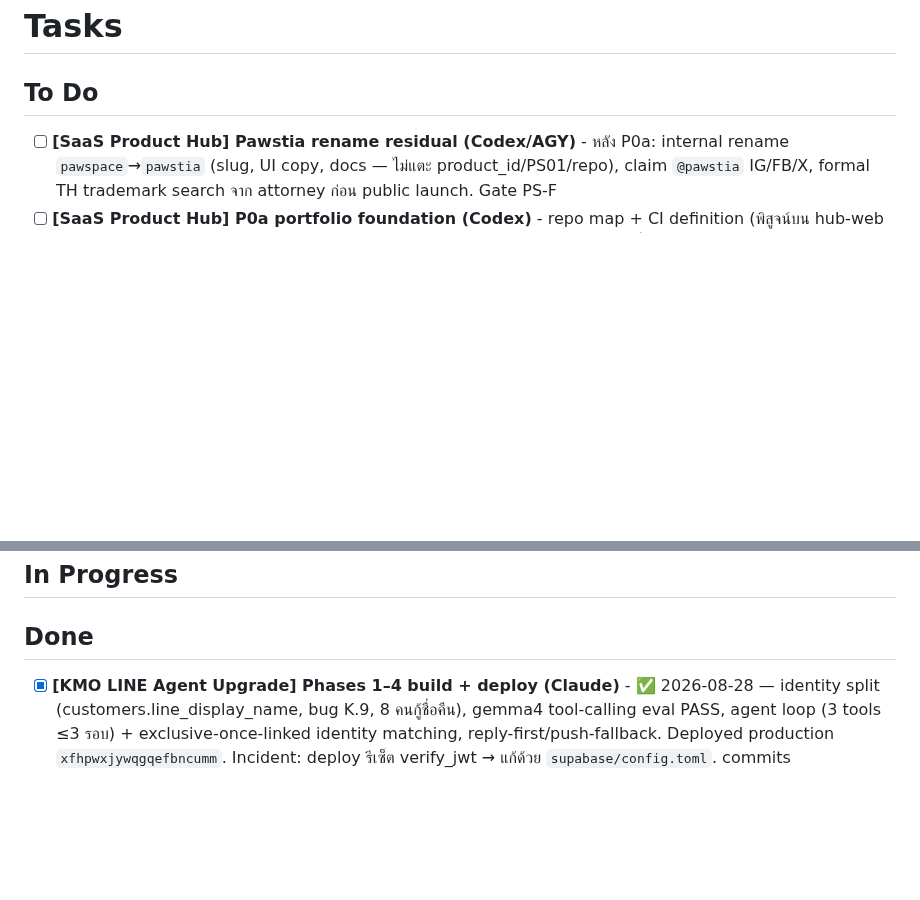
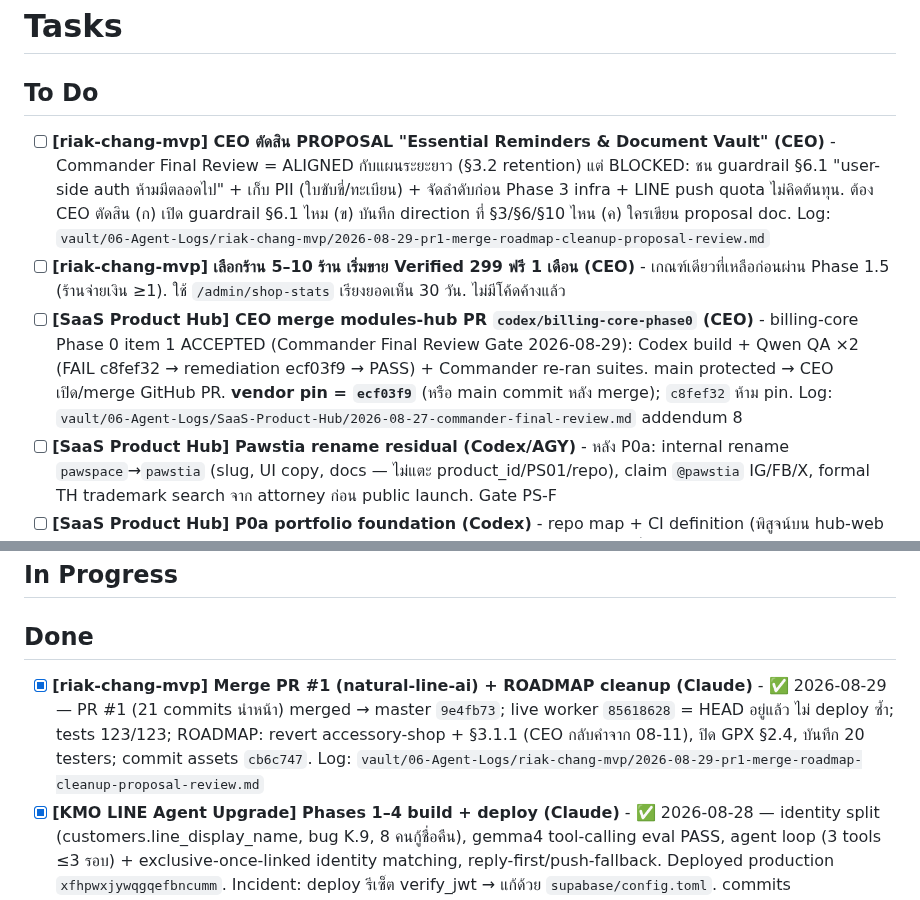
Before and after one commit to Gutumrod/agent-task-board, a Markdown page: TASKS.md, 2 parts joined by grey strips. GitHub-like rendering; blank space fills up the shorter version.

Commit message:
tasks: billing-core Phase 0 item 1 accepted; add CEO merge-PR card
Co-Authored-By: Claude Sonnet 5 <noreply@anthropic.com>

```diff
--- a/TASKS.md
+++ b/TASKS.md
@@ -1,6 +1,9 @@
 # Tasks
 
 ## To Do
+- [ ] **[riak-chang-mvp] CEO ตัดสิน PROPOSAL "Essential Reminders & Document Vault" (CEO)** - Commander Final Review = ALIGNED กับแผนระยะยาว (§3.2 retention) แต่ BLOCKED: ชน guardrail §6.1 "user-side auth ห้ามมีตลอดไป" + เก็บ PII (ใบขับขี่/ทะเบียน) + จัดลำดับก่อน Phase 3 infra + LINE push quota ไม่คิดต้นทุน. ต้อง CEO ตัดสิน (ก) เปิด guardrail §6.1 ไหม (ข) บันทึก direction ที่ §3/§6/§10 ไหน (ค) ใครเขียน proposal doc. Log: `vault/06-Agent-Logs/riak-chang-mvp/2026-08-29-pr1-merge-roadmap-cleanup-proposal-review.md`
+- [ ] **[riak-chang-mvp] เลือกร้าน 5–10 ร้าน เริ่มขาย Verified 299 ฟรี 1 เดือน (CEO)** - เกณฑ์เดียวที่เหลือก่อนผ่าน Phase 1.5 (ร้านจ่ายเงิน ≥1). ใช้ `/admin/shop-stats` เรียงยอดเห็น 30 วัน. ไม่มีโค้ดค้างแล้ว
+- [ ] **[SaaS Product Hub] CEO merge modules-hub PR `codex/billing-core-phase0` (CEO)** - billing-core Phase 0 item 1 ACCEPTED (Commander Final Review Gate 2026-08-29): Codex build + Qwen QA ×2 (FAIL c8fef32 → remediation ecf03f9 → PASS) + Commander re-ran suites. main protected → CEO เปิด/merge GitHub PR. **vendor pin = `ecf03f9`** (หรือ main commit หลัง merge); `c8fef32` ห้าม pin. Log: `vault/06-Agent-Logs/SaaS-Product-Hub/2026-08-27-commander-final-review.md` addendum 8
 - [ ] **[SaaS Product Hub] Pawstia rename residual (Codex/AGY)** - หลัง P0a: internal rename `pawspace`→`pawstia` (slug, UI copy, docs — ไม่แตะ product_id/PS01/repo), claim `@pawstia` IG/FB/X, formal TH trademark search จาก attorney ก่อน public launch. Gate PS-F
 - [ ] **[SaaS Product Hub] P0a portfolio foundation (Codex)** - repo map + CI definition (พิสูจน์บน hub-web + 1 product) + runtime matrix + evidence template + reconcile 5 เอกสารที่ขัดกับ code (BK01 "Done", PS01 COMMERCIAL_READINESS, HC01 phantom server, CM01 §A1, DC01 registry) — block ทุก product จนกว่าจะปิด P0a-C1
 - [x] **[SaaS Product Hub] Commander Final Review Gate — 2 production plans (Claude)** - ✅ REMEDIATE → CEO สั่งรับเป็นเส้นทางโปรเจกต์ → master plan revision 3: เพิ่ม §0 ตัด usage/demand ออกจาก planning input ตามกฎเหล็ก 2026-08-27, แยก P0a/P0b, focus gate แบบ binding, L0–L5 ladder ของขายขาด, fulfillment เป็น P1 deliverable, R13/R14. VOID 3 ส่วนในแผน Mac session ที่ใช้ demand จัดลำดับ
@@ -33,6 +36,7 @@
 ## In Progress
 
 ## Done
+- [x] **[riak-chang-mvp] Merge PR #1 (natural-line-ai) + ROADMAP cleanup (Claude)** - ✅ 2026-08-29 — PR #1 (21 commits นำหน้า) merged → master `9e4fb73`; live worker `85618628` = HEAD อยู่แล้ว ไม่ deploy ซ้ำ; tests 123/123; ROADMAP: revert accessory-shop + §3.1.1 (CEO กลับคำจาก 08-11), ปิด GPX §2.4, บันทึก 20 testers; commit assets `cb6c747`. Log: `vault/06-Agent-Logs/riak-chang-mvp/2026-08-29-pr1-merge-roadmap-cleanup-proposal-review.md`
 - [x] **[KMO LINE Agent Upgrade] Phases 1–4 build + deploy (Claude)** - ✅ 2026-08-28 — identity split (customers.line_display_name, bug K.9, 8 คนกู้ชื่อคืน), gemma4 tool-calling eval PASS, agent loop (3 tools ≤3 รอบ) + exclusive-once-linked identity matching, reply-first/push-fallback. Deployed production `xfhpwxjywqgqefbncumm`. Incident: deploy รีเซ็ต verify_jwt → แก้ด้วย `supabase/config.toml`. commits 38efad7/32dbca7/b083cd1/9a6e194. Log: `vault/06-Agent-Logs/KMO-LINE-Agent-Upgrade/2026-08-28-phases-1-4-implementation.md`. **รอ:** watch live traffic 2-3 วัน (CEO แก้ due_date 3 orders แล้ว 08-28)
 - [x] **[SaaS Product Hub] CEO §10 decisions D1–D9 (CEO/Claude)** - ✅ ปิดครบ 2026-08-27 — hostname=code host, HMAC แยก product, billing DB=schema ใน Project A, PawSpace ingress=narrow, casing=lowercase, CM01=template only, SLO 99%/RTO 4h/RPO 24h (billing ≤1h), PawSpace→Pawstia (ชน US trademark), **D9 HC01 = deferred ไม่ตัด — scope ตัดสินตอน phase P5 ทำได้แค่ HC-A**. §10 ไม่ block P0a. `docs/platform/PORTFOLIO_PRODUCTION_MASTER_PLAN.md` §10
 - [x] **[Ops] C:\ data-loss recovery + AGY IDE data-dir fix + cross-agent charter rollout (Claude)** - ✅ Rebuilt wiped auto-memory (13 files), synced 9arm-skills/ponytail/agent-relay-dispatch into vault (unsynced before, commits `124134a`/`22a7612`), reinstalled `agy` CLI binary, found+fixed AGY IDE app was still on C:\ (GEMINI_DIR only ever covered the CLI — found `ANTIGRAVITY_EXECUTABLE_DATA_DIR` via string search in `language_server.exe`, set it, closed IDE pending CEO restart), verified 2026-08-23 crash timeline via Event Log (6 bugchecks, matches CEO's account), corrected two of my own wrong guesses on the record, rolled the CEO's working-relationship charter out to Claude/Codex/AGY. Full log: `06-Agent-Logs/2026-08-24-claude-commander-session-log.md`
```
